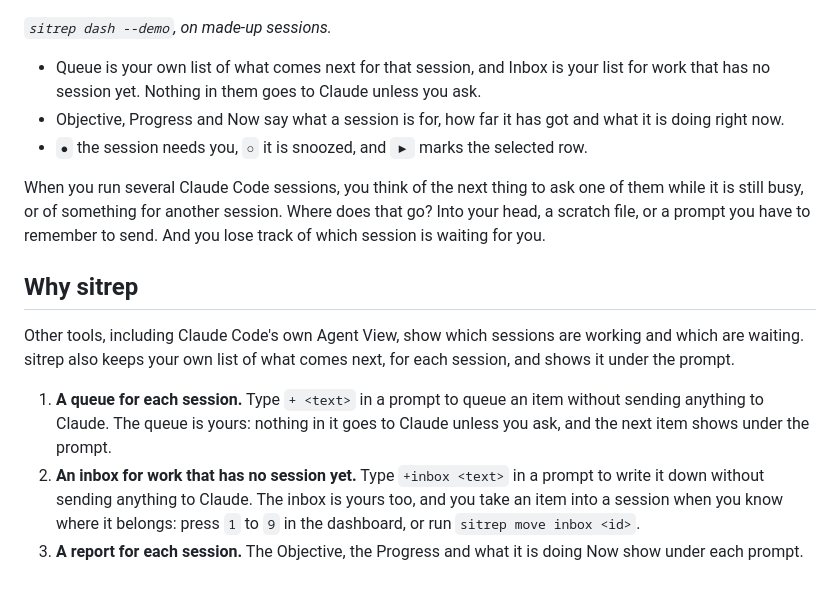
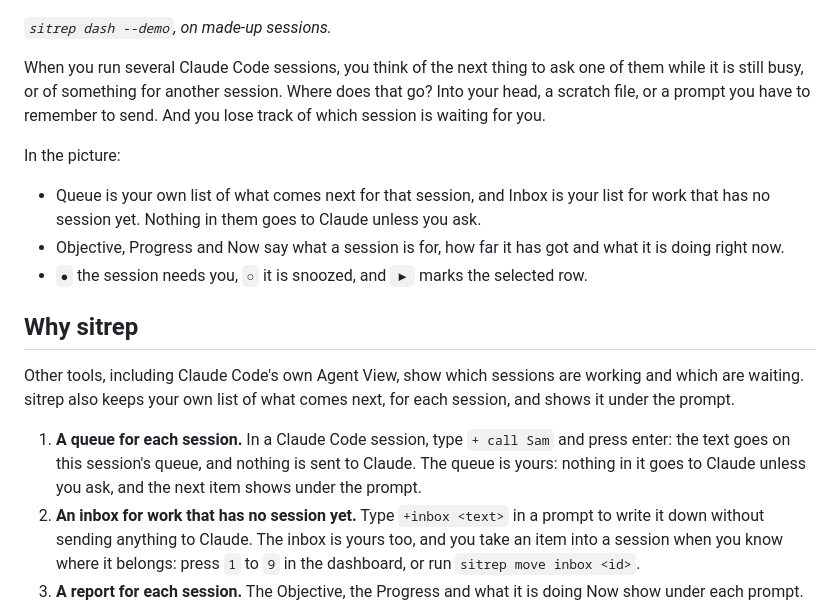
Before and after one commit to lfeagan/claude-sitrep, a Markdown page: README.md, the part around one of its changes. GitHub-like rendering; blank space fills up the shorter version.

```diff
--- a/README.md
+++ b/README.md
@@ -8,17 +8,19 @@ A to-do list for each of your Claude Code sessions, and a dashboard that shows w
 
 *`sitrep dash --demo`, on made-up sessions.*
 
+When you run several Claude Code sessions, you think of the next thing to ask one of them while it is still busy, or of something for another session. Where does that go? Into your head, a scratch file, or a prompt you have to remember to send. And you lose track of which session is waiting for you.
+
+In the picture:
+
 - Queue is your own list of what comes next for that session, and Inbox is your list for work that has no session yet. Nothing in them goes to Claude unless you ask.
 - Objective, Progress and Now say what a session is for, how far it has got and what it is doing right now.
 - `●` the session needs you, `○` it is snoozed, and `▶` marks the selected row.
-
-When you run several Claude Code sessions, you think of the next thing to ask one of them while it is still busy, or of something for another session. Where does that go? Into your head, a scratch file, or a prompt you have to remember to send. And you lose track of which session is waiting for you.
 
 ## Why sitrep
 
 Other tools, including Claude Code's own Agent View, show which sessions are working and which are waiting. sitrep also keeps your own list of what comes next, for each session, and shows it under the prompt.
 
-1. **A queue for each session.** Type `+ <text>` in a prompt to queue an item without sending anything to Claude. The queue is yours: nothing in it goes to Claude unless you ask, and the next item shows under the prompt.
+1. **A queue for each session.** In a Claude Code session, type `+ call Sam` and press enter: the text goes on this session's queue, and nothing is sent to Claude. The queue is yours: nothing in it goes to Claude unless you ask, and the next item shows under the prompt.
 2. **An inbox for work that has no session yet.** Type `+inbox <text>` in a prompt to write it down without sending anything to Claude. The inbox is yours too, and you take an item into a session when you know where it belongs: press `1` to `9` in the dashboard, or run `sitrep move inbox <id>`.
 3. **A report for each session.** The Objective, the Progress and what it is doing Now show under each prompt. A short Haiku call rewrites them after each turn (see Privacy And Safety for the cost cap and what is sent).
 4. **A dashboard that puts the sessions that need you first.** A session that has stopped and waits for you has a `●`, and the terminal bell rings when one newly does.
```
Also changed, not shown: other parts of README.md (+11 -16 lines), docs/img/statusline.png (added), 1 other file.
